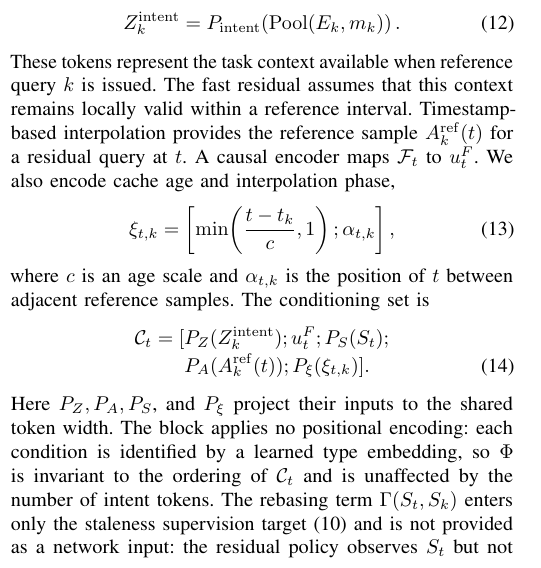
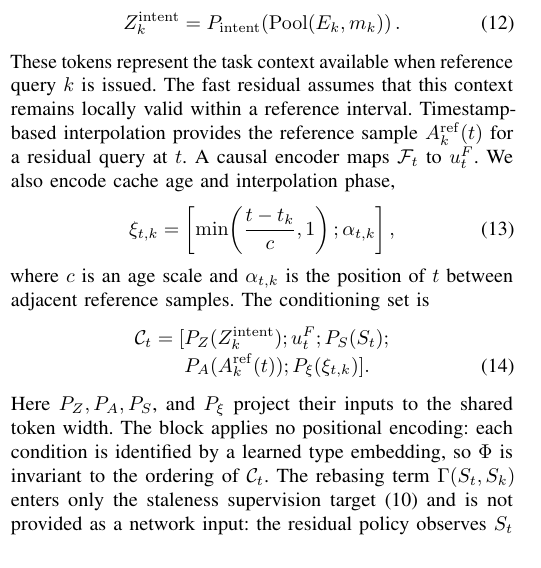
Before and after one commit to Ju6276/ICRA2027Submission, a LaTeX paper (main.tex, which reads 03_methods.tex): part of one column of page 4 of 9, cut so that both start at the same text. Compiled offline with pdfLaTeX.

Commit message:
Drop the intent-token count from the positional-encoding note
The manuscript fixes the number of intent tokens, so noting that the
block tolerates a changing count answers a question the paper does not
raise. Keep only the property the reader needs to reproduce the block.

Co-authored-by: Cursor <cursoragent@cursor.com>

```diff
--- a/03_methods.tex
+++ b/03_methods.tex
@@ -142,7 +142,7 @@ where $c$ is an age scale and $\alpha_{t,k}$ is the position of $t$ between adja
     &P_A(A_k^{\mathrm{ref}}(t));P_\xi(\xi_{t,k})].
     \label{eq:conditioning_set}
 \end{align}
-Here $P_Z,P_A,P_S$, and $P_\xi$ project their inputs to the shared token width. The block applies no positional encoding: each condition is identified by a learned type embedding, so $\Phi$ is invariant to the ordering of $\mathcal C_t$ and is unaffected by the number of intent tokens. The rebasing term $\Gamma(S_t,S_k)$ enters only the staleness supervision target~\eqref{eq:staleness_target} and is not provided as a network input: the residual policy observes $S_t$ but not $S_k$, so the staleness head must infer the base-state gap from the current state together with the cached reference and intent tokens. Let $\mathcal C_t^{\mathrm{maskF}}=\operatorname{Mask}_F(\mathcal C_t)$ denote the same set with its force token masked.
+Here $P_Z,P_A,P_S$, and $P_\xi$ project their inputs to the shared token width. The block applies no positional encoding: each condition is identified by a learned type embedding, so $\Phi$ is invariant to the ordering of $\mathcal C_t$. The rebasing term $\Gamma(S_t,S_k)$ enters only the staleness supervision target~\eqref{eq:staleness_target} and is not provided as a network input: the residual policy observes $S_t$ but not $S_k$, so the staleness head must infer the base-state gap from the current state together with the cached reference and intent tokens. Let $\mathcal C_t^{\mathrm{maskF}}=\operatorname{Mask}_F(\mathcal C_t)$ denote the same set with its force token masked.
 
 An attention block $\Phi$ and learned query $q_{\mathrm{res}}$ predict two $K$-step corrections,
 \begin{align}
```
